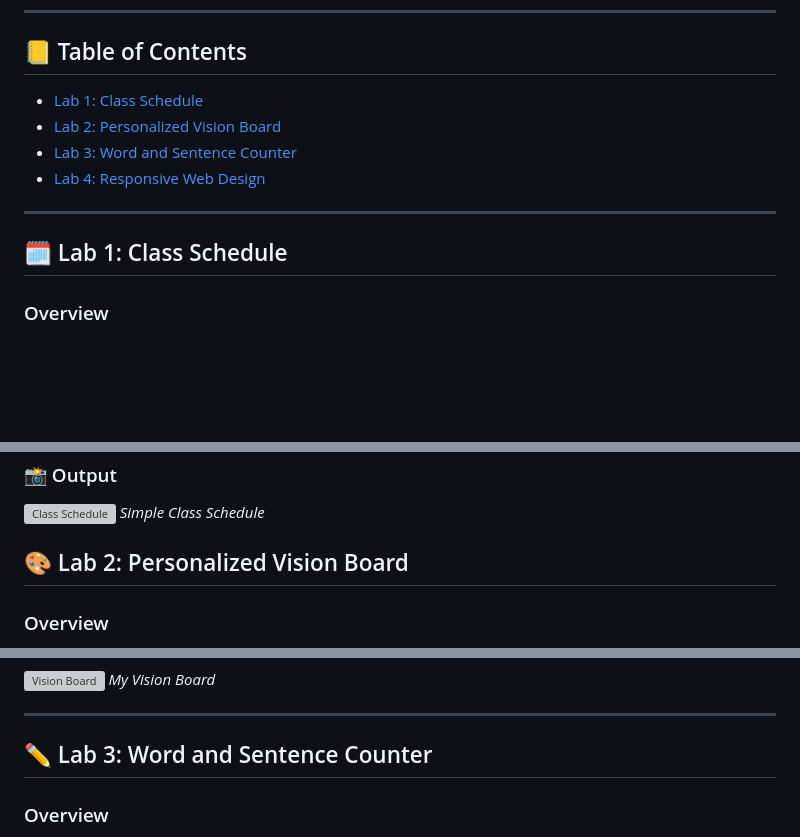
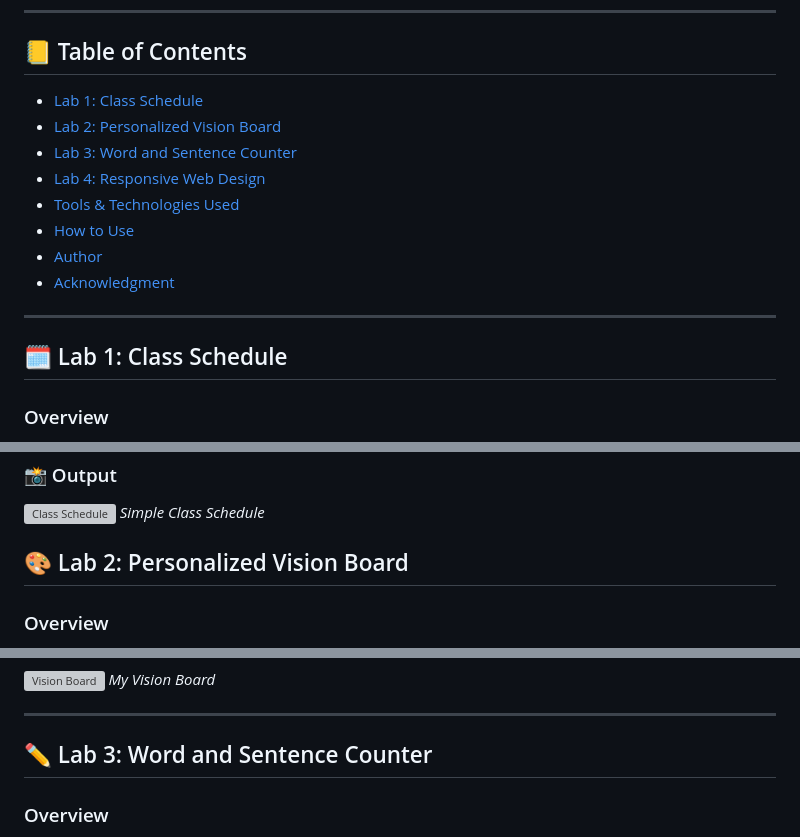
Before and after one commit to sherivicmae/DimagculangSherivicCS3101_WSTactivities, a Markdown page: README.md, 3 parts joined by grey strips. Drawn GitHub-style; blank space fills up the shorter version; grey boxes are pictures that could not be loaded.

```diff
--- a/README.md
+++ b/README.md
@@ -5,13 +5,18 @@ Welcome to my Web Systems and Technologies Laboratory repository! Here, you'll f
 ---
 
 ## 📒 Table of Contents
-- [Lab 1: Class Schedule](#🗓️-lab-1-class-schedule)
-- [Lab 2: Personalized Vision Board](#🎨-lab-2-personalized-vision-board)
-- [Lab 3: Word and Sentence Counter](#✏️-lab-3-word-and-sentence-counter)
-- [Lab 4: Responsive Web Design](#📱-lab-4-responsive-web-design)
+- [Lab 1: Class Schedule](#lab-1-class-schedule)
+- [Lab 2: Personalized Vision Board](#lab-2-personalized-vision-board)
+- [Lab 3: Word and Sentence Counter](#lab-3-word-and-sentence-counter)
+- [Lab 4: Responsive Web Design](#lab-4-responsive-web-design)
+- [Tools & Technologies Used](#tools--technologies-used)
+- [How to Use](#how-to-use)
+- [Author](#author)
+- [Acknowledgment](#acknowledgment)
+
 ---
 
-## 🗓️ Lab 1: Class Schedule
+## 🗓️<a id="lab-1-class-schedule"></a> Lab 1: Class Schedule
 
 ### Overview
 In this lab, I created a class schedule using **HTML only**. It displays weekly classes in a structured table format, highlighting class codes, descriptions, and timings. The project demonstrates the use of semantic tags, styling, and table attributes.
@@ -38,7 +43,7 @@ The schedule includes:
 ![Class Schedule](Laboratory%20Activities/Laboratory%20Activity%201%20-%2006-08-2024/html-tables-output.png)
 *Simple Class Schedule*
 
-## 🎨 Lab 2: Personalized Vision Board
+## 🎨<a id="lab-2-personalized-vision-board"> Lab 2: Personalized Vision Board
 
 ### Overview
 In this lab, I created a personalized vision board to display and organize various images, goals, and inspirations. The board is designed using **HTML** for structure and **CSS** for styling, with Flexbox used for creating a responsive and flexible layout.
@@ -75,7 +80,7 @@ The vision board includes:
 
 ---
 
-## ✏️ Lab 3: Word and Sentence Counter
+## ✏️ <a id="lab-3-word-and-sentence-counter"></a> Lab 3: Word and Sentence Counter
 
 ### Overview
 In this lab, I created a simple web application to count the number of words and sentences in a given input text. The application is designed using **HTML** for the structure and **CSS** for styling. **JavaScript** is used to handle the functionality of counting words and sentences in real-time as the user types in the input field.
```
Also changed, not shown: other parts of README.md (+1 -1 lines).
